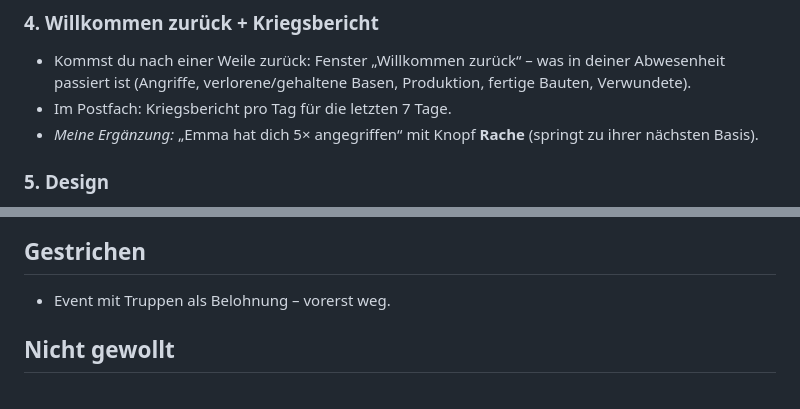
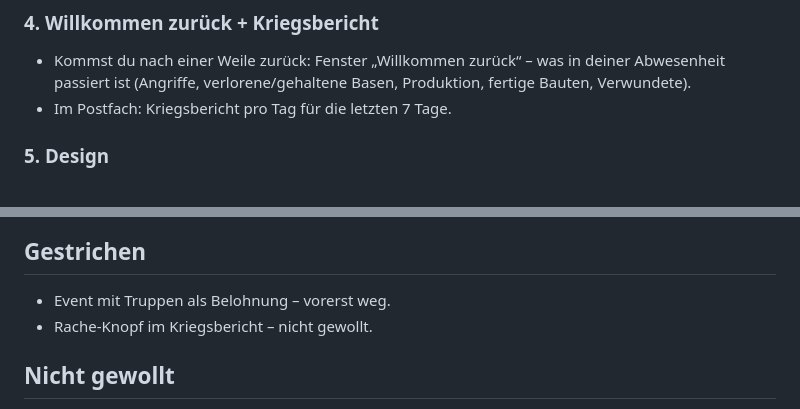
Before and after one commit to cy72whfbrt-dotcom/Game-, a Markdown page: IDEEN.md, 2 parts joined by grey strips. Rendered like a GitHub page.

Commit message:
IDEEN.md: Rache-Knopf gestrichen
Co-Authored-By: Claude Opus 5.5 <noreply@anthropic.com>
Claude-Session: https://claude.ai/code/session_019U4vxnZYdHdz9kkX2JHiDS

```diff
--- a/IDEEN.md
+++ b/IDEEN.md
@@ -34,7 +34,6 @@ Liste der Ideen, die für später vorgemerkt sind.
 ### 4. Willkommen zurück + Kriegsbericht
 - Kommst du nach einer Weile zurück: Fenster „Willkommen zurück“ – was in deiner Abwesenheit passiert ist (Angriffe, verlorene/gehaltene Basen, Produktion, fertige Bauten, Verwundete).
 - Im Postfach: Kriegsbericht pro Tag für die letzten 7 Tage.
-- *Meine Ergänzung:* „Emma hat dich 5× angegriffen“ mit Knopf **Rache** (springt zu ihrer nächsten Basis).
 
 ### 5. Design
 - **Postfach neu gestalten:** klar getrennt in Belohnungen · Aufgaben · Berichte.
@@ -47,6 +46,7 @@ Liste der Ideen, die für später vorgemerkt sind.
 
 ## Gestrichen
 - Event mit Truppen als Belohnung – vorerst weg.
+- Rache-Knopf im Kriegsbericht – nicht gewollt.
 
 ## Nicht gewollt
 - Kampfmusik
```
